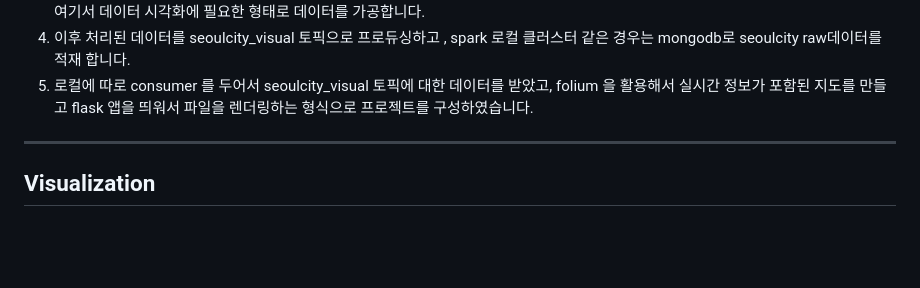
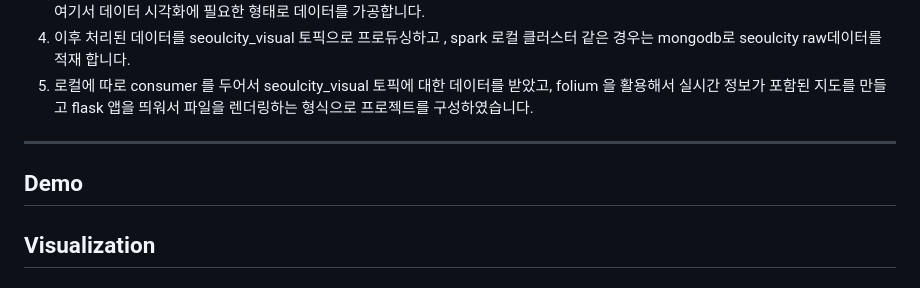
Before and after one commit to siho-song/seoulcity-etl-pipeline, a Markdown page: README.md, the part around the change. Drawn GitHub-style; blank space fills up the shorter version.

```diff
--- a/README.md
+++ b/README.md
@@ -22,6 +22,10 @@ Mongodb : mongo_6.0.4 <br>
 4. 이후 처리된 데이터를 seoulcity_visual 토픽으로 프로듀싱하고 , spark 로컬 클러스터 같은 경우는 mongodb로 seoulcity raw데이터를 적재 합니다. <br>
 5. 로컬에 따로 consumer 를 두어서 seoulcity_visual 토픽에 대한 데이터를 받았고, folium 을 활용해서 실시간 정보가 포함된 지도를 만들고 flask 앱을 띄워서 파일을 렌더링하는 형식으로 프로젝트를 구성하였습니다. <br>
 ---
+
+## Demo
+
+
 ## Visualization
 
 ### 실시간 도로소통 정보
```
